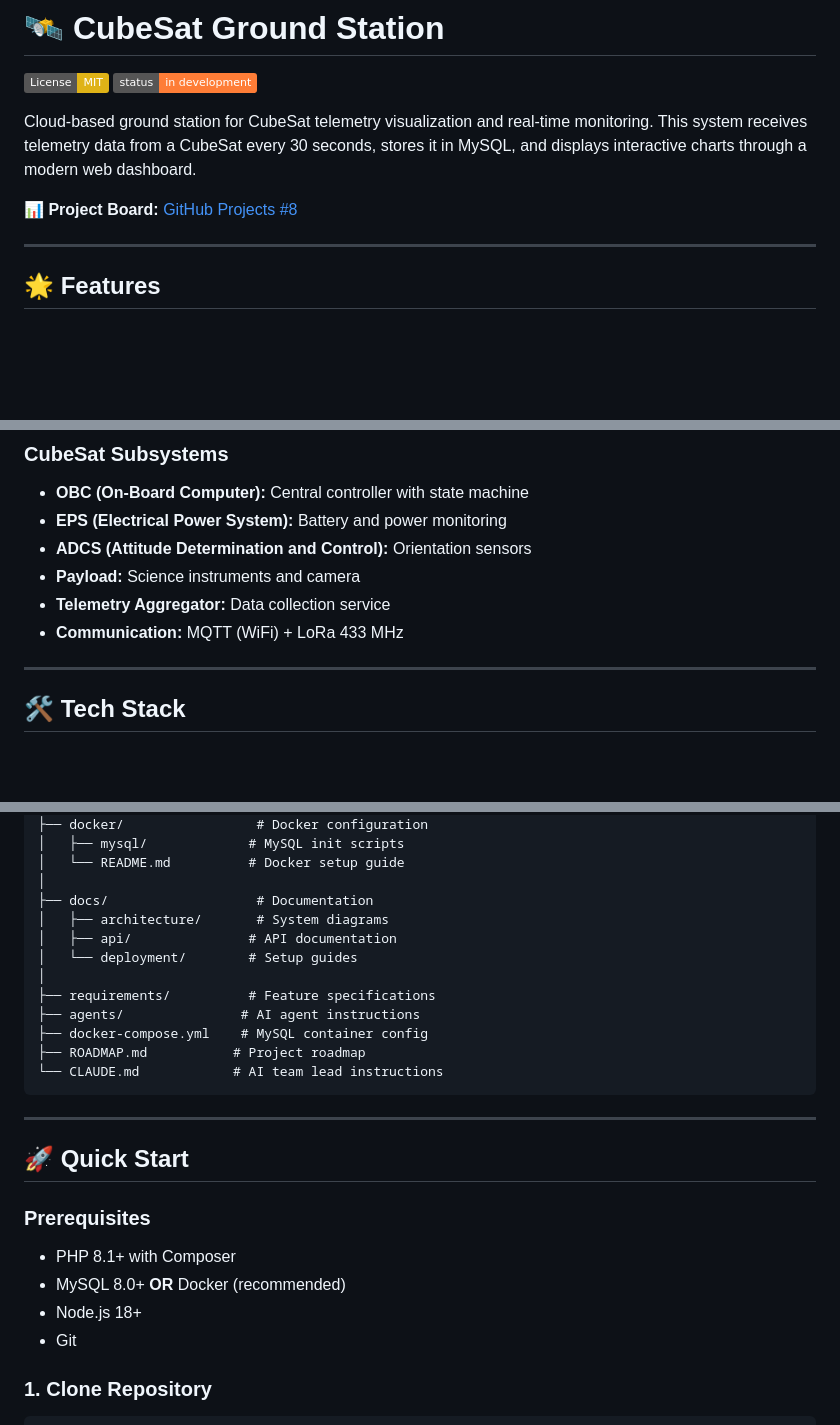
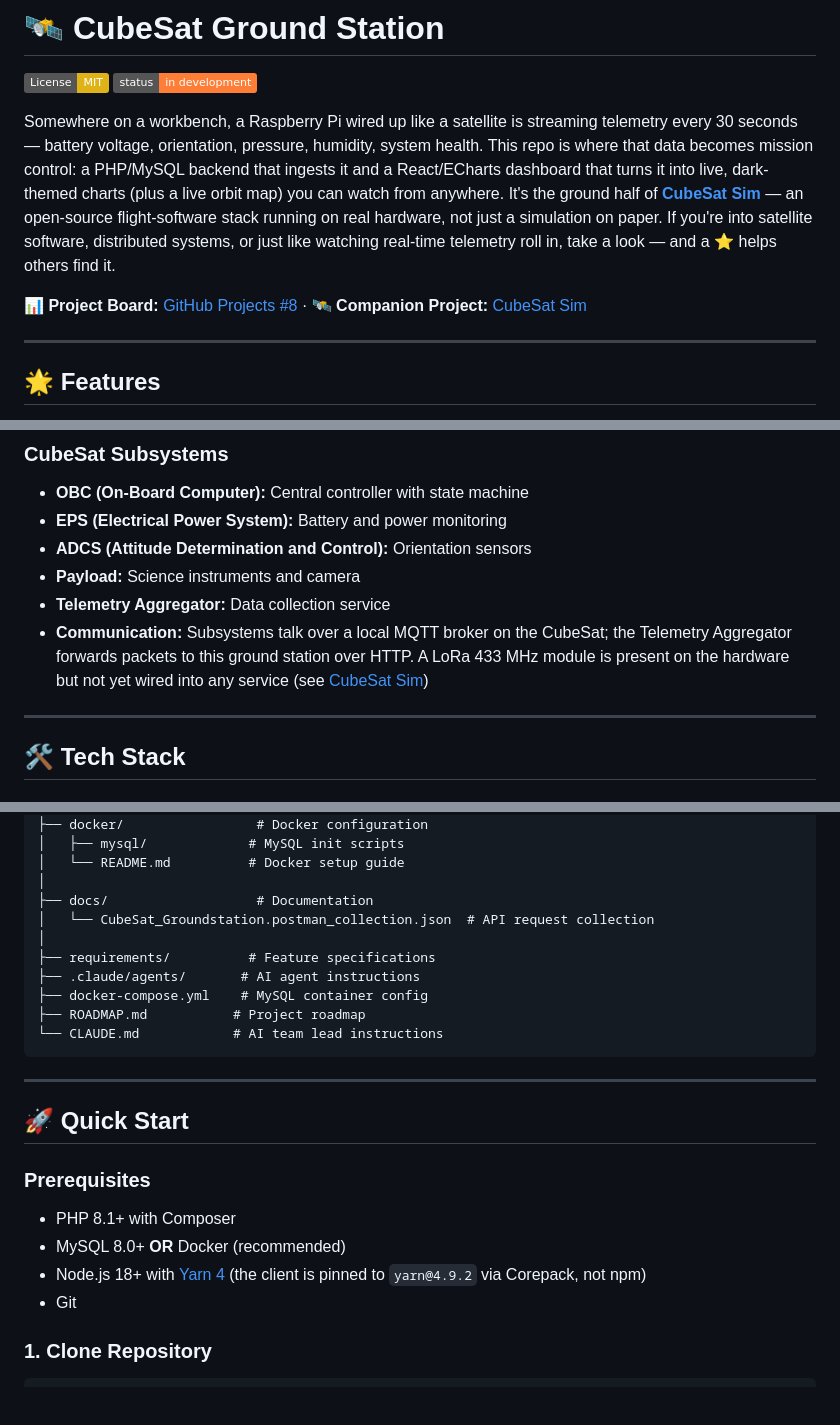
Before and after one commit to miksrv/cubesat-groundstation, a Markdown page: README.md, 3 parts joined by grey strips. Rendered like a GitHub page; badges without logos; blank space fills up the shorter version.

```diff
--- a/README.md
+++ b/README.md
@@ -3,9 +3,9 @@
 [![License: MIT](https://img.shields.io/badge/License-MIT-yellow.svg)](https://opensource.org/licenses/MIT)
 [![Project Status](https://img.shields.io/badge/status-in%20development-orange)](https://github.com/miksrv/cubesat-groundstation)
 
-Cloud-based ground station for CubeSat telemetry visualization and real-time monitoring. This system receives telemetry data from a CubeSat every 30 seconds, stores it in MySQL, and displays interactive charts through a modern web dashboard.
+Somewhere on a workbench, a Raspberry Pi wired up like a satellite is streaming telemetry every 30 seconds — battery voltage, orientation, pressure, humidity, system health. This repo is where that data becomes mission control: a PHP/MySQL backend that ingests it and a React/ECharts dashboard that turns it into live, dark-themed charts (plus a live orbit map) you can watch from anywhere. It's the ground half of **[CubeSat Sim](https://github.com/miksrv/cubesat-sim)** — an open-source flight-software stack running on real hardware, not just a simulation on paper. If you're into satellite software, distributed systems, or just like watching real-time telemetry roll in, take a look — and a ⭐ helps others find it.
 
-**📊 Project Board:** [GitHub Projects #8](https://github.com/users/miksrv/projects/8/)
+**📊 Project Board:** [GitHub Projects #8](https://github.com/users/miksrv/projects/8/) · **🛰️ Companion Project:** [CubeSat Sim](https://github.com/miksrv/cubesat-sim)
 
 ---
 
@@ -43,7 +43,7 @@ Cloud-based ground station for CubeSat telemetry visualization and real-time mon
 - **ADCS (Attitude Determination and Control):** Orientation sensors
 - **Payload:** Science instruments and camera
 - **Telemetry Aggregator:** Data collection service
-- **Communication:** MQTT (WiFi) + LoRa 433 MHz
+- **Communication:** Subsystems talk over a local MQTT broker on the CubeSat; the Telemetry Aggregator forwards packets to this ground station over HTTP. A LoRa 433 MHz module is present on the hardware but not yet wired into any service (see [CubeSat Sim](https://github.com/miksrv/cubesat-sim#hardware))
 
 ---
 
@@ -90,12 +90,10 @@ cubesat-groundstation/
 │   └── README.md          # Docker setup guide
 │
 ├── docs/                   # Documentation
-│   ├── architecture/       # System diagrams
-│   ├── api/               # API documentation
-│   └── deployment/        # Setup guides
+│   └── CubeSat_Groundstation.postman_collection.json  # API request collection
 │
 ├── requirements/          # Feature specifications
-├── agents/               # AI agent instructions
+├── .claude/agents/       # AI agent instructions
 ├── docker-compose.yml    # MySQL container config
 ├── ROADMAP.md           # Project roadmap
 └── CLAUDE.md            # AI team lead instructions
@@ -108,7 +106,7 @@ cubesat-groundstation/
 ### Prerequisites
 - PHP 8.1+ with Composer
 - MySQL 8.0+ **OR** Docker (recommended)
-- Node.js 18+
+- Node.js 18+ with [Yarn 4](https://yarnpkg.com/getting-started/install) (the client is pinned to `yarn@4.9.2` via Corepack, not npm)
 - Git
 
 ### 1. Clone Repository
```
Also changed, not shown: other parts of README.md (+23 -26 lines), requirements/feature_7.md (added, +307 -0 lines).
